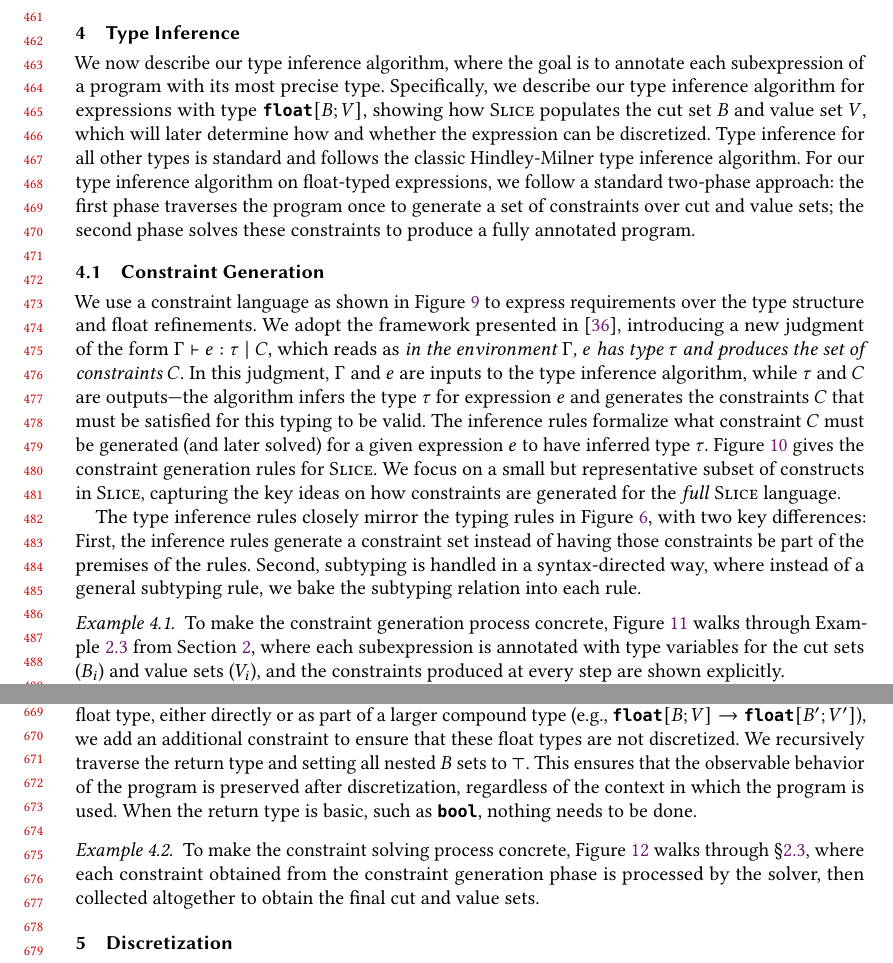
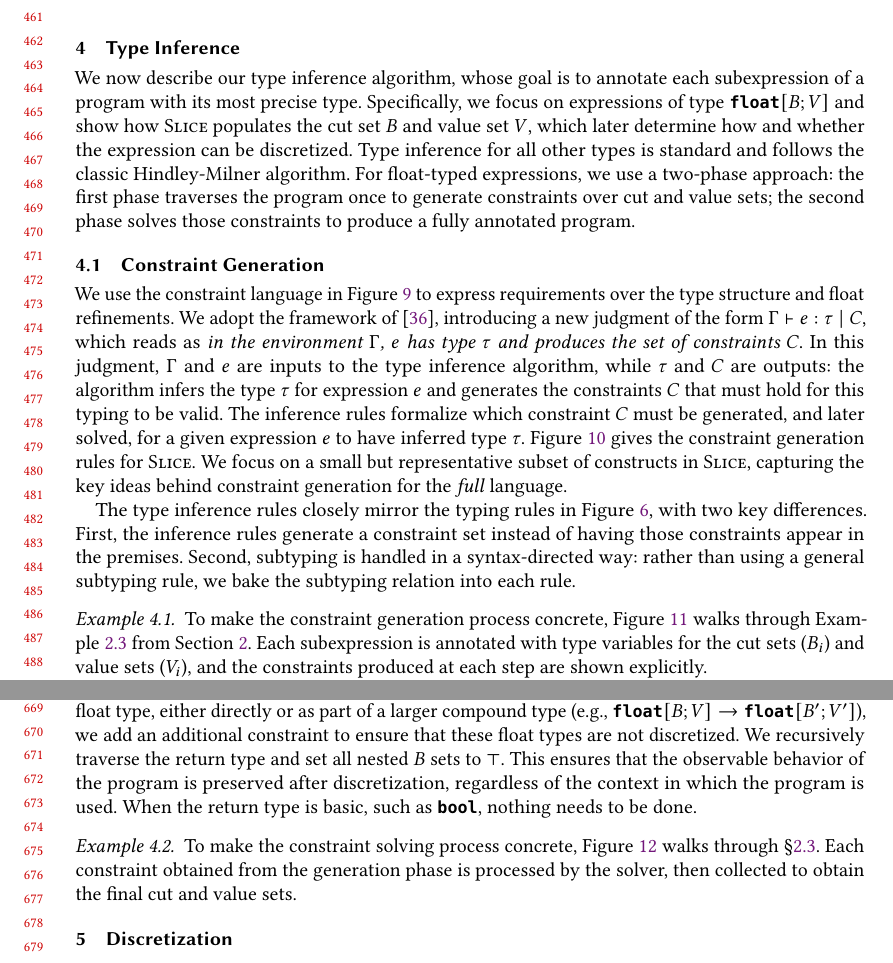
Before and after one commit to julesjacobs/slice, a LaTeX paper (tex/slice.tex, which reads tex/sections/4_type-inference.tex): two parts of pages 10 and 14 of 71, joined at a grey line, cut so that both start at the same text. Compiled offline with pdfLaTeX.

Commit message:
Update 4_type-inference.tex

```diff
--- a/tex/sections/4_type-inference.tex
+++ b/tex/sections/4_type-inference.tex
@@ -1,12 +1,12 @@
 \section{Type Inference}\label{sec:type-inference}
 
-We now describe our type inference algorithm, where the goal is to annotate each subexpression of a program with its most precise type. Specifically, we describe our type inference algorithm for expressions with type $\float[B;V]$, showing how \Slice{} populates the cut set $B$ and value set $V$, which will later determine how and whether the expression can be discretized. Type inference for all other types is standard and follows the classic Hindley-Milner type inference algorithm. For our type inference algorithm on float-typed expressions, we follow a standard two-phase approach: the first phase traverses the program once to generate a set of constraints over cut and value sets; the second phase solves these constraints to produce a fully annotated program.
+We now describe our type inference algorithm, whose goal is to annotate each subexpression of a program with its most precise type. Specifically, we focus on expressions of type $\float[B;V]$ and show how \Slice{} populates the cut set $B$ and value set $V$, which later determine how and whether the expression can be discretized. Type inference for all other types is standard and follows the classic Hindley-Milner algorithm. For float-typed expressions, we use a two-phase approach: the first phase traverses the program once to generate constraints over cut and value sets; the second phase solves those constraints to produce a fully annotated program.
 
 \subsection{Constraint Generation}
 
-We use a constraint language as shown in Figure~\ref{fig:constraints-grammar} to express requirements over the type structure and float refinements. We adopt the framework presented in~\cite{Odersky1999ConstrainedTypes}, introducing a new judgment of the form $\Gamma \vdash e : \tau \mid C$, which reads as \emph{in the environment $\Gamma$, $e$ has type $\tau$ and produces the set of constraints $C$}. In this judgment, $\Gamma$ and $e$ are inputs to the type inference algorithm, while $\tau$ and $C$ are outputs—the algorithm infers the type $\tau$ for expression $e$ and generates the constraints $C$ that must be satisfied for this typing to be valid. The inference rules formalize what constraint $C$ must be generated (and later solved) for a given expression $e$ to have inferred type $\tau$. Figure~\ref{fig:type-inference} gives the constraint generation rules for \Slice{}. We focus on a small but representative subset of constructs in \Slice{}, capturing the key ideas on how constraints are generated for the \emph{full} \Slice{} language.
+We use the constraint language in Figure~\ref{fig:constraints-grammar} to express requirements over the type structure and float refinements. We adopt the framework of~\cite{Odersky1999ConstrainedTypes}, introducing a new judgment of the form $\Gamma \vdash e : \tau \mid C$, which reads as \emph{in the environment $\Gamma$, $e$ has type $\tau$ and produces the set of constraints $C$}. In this judgment, $\Gamma$ and $e$ are inputs to the type inference algorithm, while $\tau$ and $C$ are outputs: the algorithm infers the type $\tau$ for expression $e$ and generates the constraints $C$ that must hold for this typing to be valid. The inference rules formalize which constraint $C$ must be generated, and later solved, for a given expression $e$ to have inferred type $\tau$. Figure~\ref{fig:type-inference} gives the constraint generation rules for \Slice{}. We focus on a small but representative subset of constructs in \Slice{}, capturing the key ideas behind constraint generation for the \emph{full} language.
 
-The type inference rules closely mirror the typing rules in Figure~\ref{fig:typing-float}, with two key differences: First, the inference rules generate a constraint set instead of having those constraints be part of the premises of the rules. Second, subtyping is handled in a syntax-directed way, where instead of a general subtyping rule, we bake the subtyping relation into each rule.
+The type inference rules closely mirror the typing rules in Figure~\ref{fig:typing-float}, with two key differences. First, the inference rules generate a constraint set instead of having those constraints appear in the premises. Second, subtyping is handled in a syntax-directed way: rather than using a general subtyping rule, we bake the subtyping relation into each rule.
 
 \begin{figure}[!t]
     \scalebox{0.9}{$\begin{aligned}
@@ -29,7 +29,7 @@ The type inference rules closely mirror the typing rules in Figure~\ref{fig:typi
 \input{figures/typing-infer.tex}
 
 \begin{example}
-  To make the constraint generation process concrete, Figure~\ref{fig:constraint-generation} walks through Example~\ref{sec:examples:4} from Section~\ref{sec:examples}, where each subexpression is annotated with type variables for the cut sets ($B_i$) and value sets ($V_i$), and the constraints produced at every step are shown explicitly.
+  To make the constraint generation process concrete, Figure~\ref{fig:constraint-generation} walks through Example~\ref{sec:examples:4} from Section~\ref{sec:examples}. Each subexpression is annotated with type variables for the cut sets ($B_i$) and value sets ($V_i$), and the constraints produced at each step are shown explicitly.
 \end{example}
 
 \input{figures/constraint-gen.tex}
@@ -98,8 +96,8 @@ When the return type of the program involves a float type, either directly or as
 %\[
 %  \float[B;V] \to \float[B';V'].
 %\]
-We recursively traverse the return type and setting all nested $B$ sets to $\top$. This ensures that the observable behavior of the program is preserved after discretization, regardless of the context in which the program is used. When the return type is basic, such as $\bool$, nothing needs to be done.
+We recursively traverse the return type and set all nested $B$ sets to $\top$. This ensures that the observable behavior of the program is preserved after discretization, regardless of the context in which the program is used. When the return type is basic, such as $\bool$, nothing needs to be done.
 
 \begin{example}
-  To make the constraint solving process concrete, \Cref{fig:constraint-solving} walks through~\Cref{sec:examples:4}, where each constraint obtained from the constraint generation phase is processed by the solver, then collected altogether to obtain the final cut and value sets.
+  To make the constraint solving process concrete, \Cref{fig:constraint-solving} walks through~\Cref{sec:examples:4}. Each constraint obtained from the generation phase is processed by the solver, then collected to obtain the final cut and value sets.
 \end{example}
```
Also changed, not shown: tex/sections/4_type-inference.tex (14 more changed lines).
